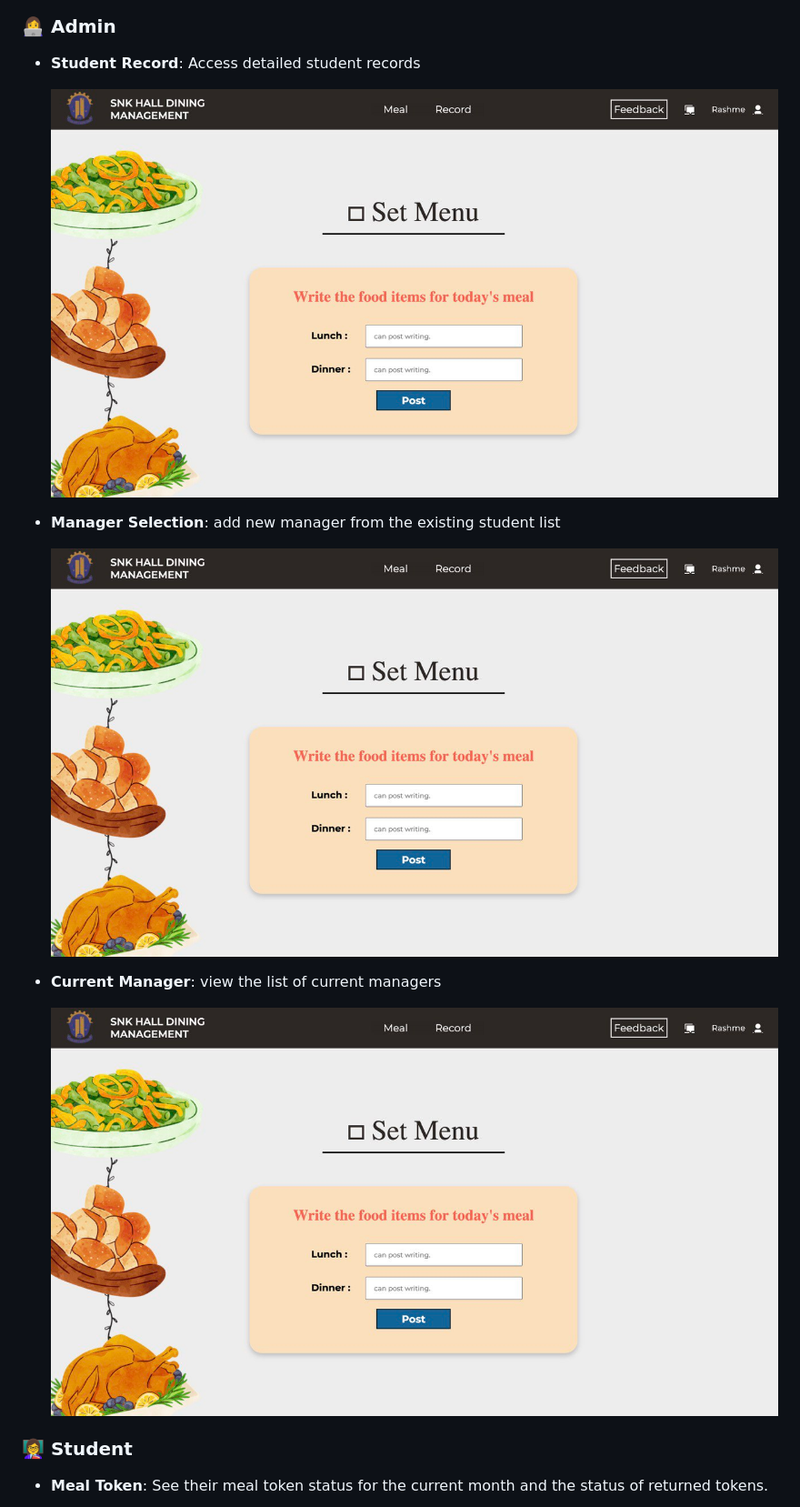
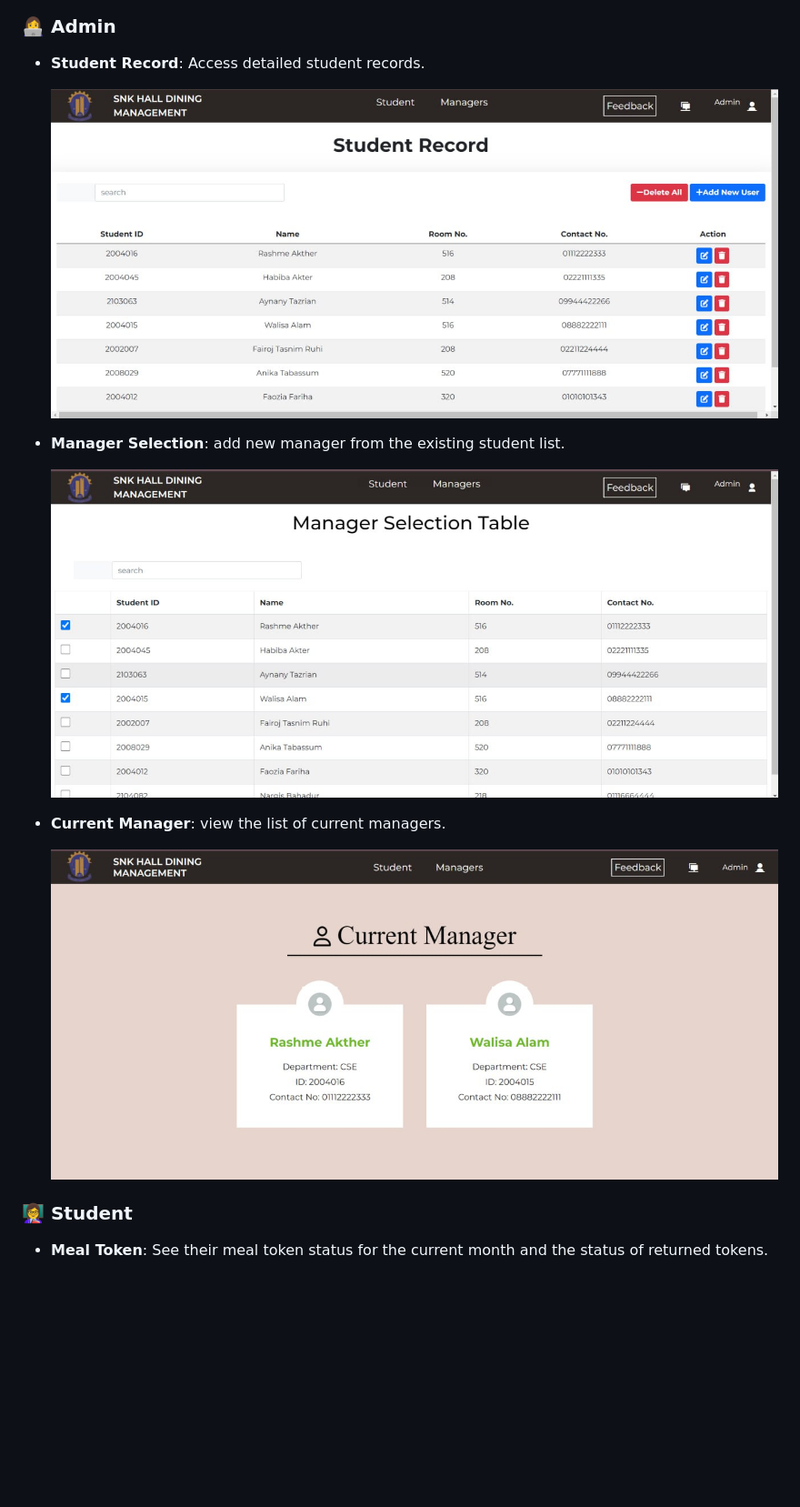
Before and after one commit to walisa810/IP_SNK_Hall_Dining_Management, a Markdown page: README.md, the part around the change. Shown at 91% size. Rendered like a GitHub page; blank space fills up the shorter version.

```diff
--- a/README.md
+++ b/README.md
@@ -48,17 +48,17 @@ The admin has the authority to add new managers, view the list of current manage
   ![Feedback Review](https://github.com/walisa810/IP_SNK_Hall_Dining_Management/blob/main/images/ip3.png)
 
 ### 👩‍💻 **Admin**
-- **Student Record**: Access detailed student records
+- **Student Record**: Access detailed student records.
 
-  ![Menu Viewing](https://github.com/walisa810/IP_SNK_Hall_Dining_Management/blob/main/images/wa1.jpg)
+  ![Menu Viewing](https://github.com/walisa810/IP_SNK_Hall_Dining_Management/blob/main/images/ta2.jpg)
 
-- **Manager Selection**:  add new manager from the existing student list
+- **Manager Selection**:  add new manager from the existing student list.
 
-  ![Token Reporting](https://github.com/walisa810/IP_SNK_Hall_Dining_Management/blob/main/images/wa1.jpg)
+  ![Token Reporting](https://github.com/walisa810/IP_SNK_Hall_Dining_Management/blob/main/images/ta3.jpg)
 
-- **Current Manager**: view the list of current managers
+- **Current Manager**: view the list of current managers.
 
-  ![Feedback Submission](https://github.com/walisa810/IP_SNK_Hall_Dining_Management/blob/main/images/wa1.jpg)
+  ![Feedback Submission](https://github.com/walisa810/IP_SNK_Hall_Dining_Management/blob/main/images/ta1.jpg)
 
 ###  👩‍🏫 **Student**
 
```
